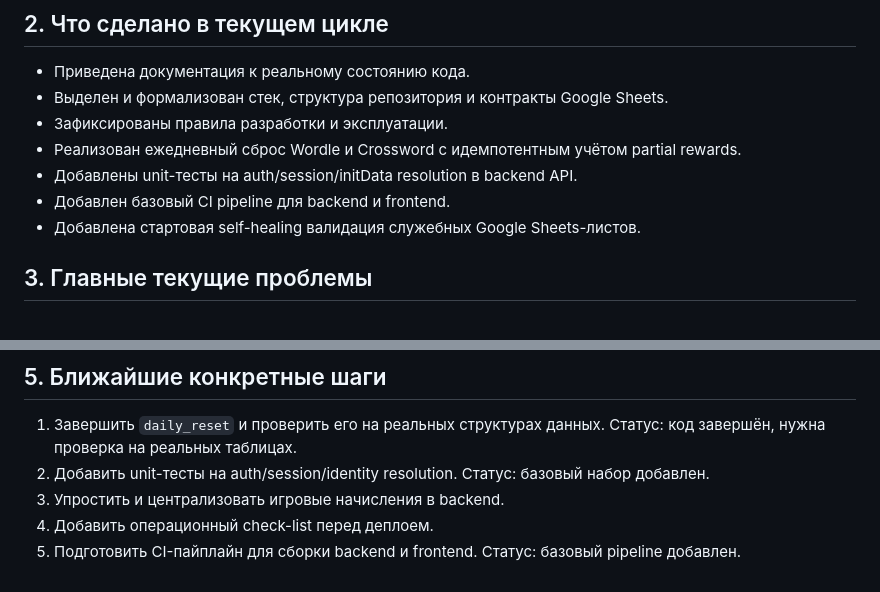
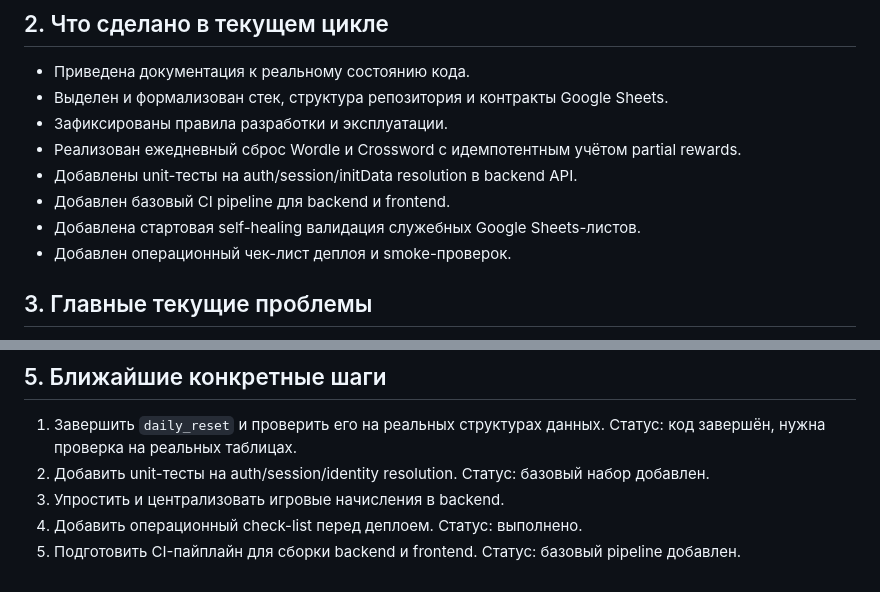
Before and after one commit to ezhigval/wedding_bot, a Markdown page: docs/ROADMAP.md, 2 parts joined by grey strips. GitHub-like rendering.

```diff
--- a/docs/ROADMAP.md
+++ b/docs/ROADMAP.md
@@ -39,6 +39,7 @@
 - Добавлены unit-тесты на auth/session/initData resolution в backend API.
 - Добавлен базовый CI pipeline для backend и frontend.
 - Добавлена стартовая self-healing валидация служебных Google Sheets-листов.
+- Добавлен операционный чек-лист деплоя и smoke-проверок.
 
 ## 3. Главные текущие проблемы
 
@@ -122,5 +123,6 @@
   Статус: базовый набор добавлен.
 3. Упростить и централизовать игровые начисления в backend.
 4. Добавить операционный check-list перед деплоем.
+  Статус: выполнено.
 5. Подготовить CI-пайплайн для сборки backend и frontend.
   Статус: базовый pipeline добавлен.
```
Also changed, not shown: README.md (+1 -0 lines), docs/DEPLOY_CHECKLIST.md (added, +61 -0 lines).
